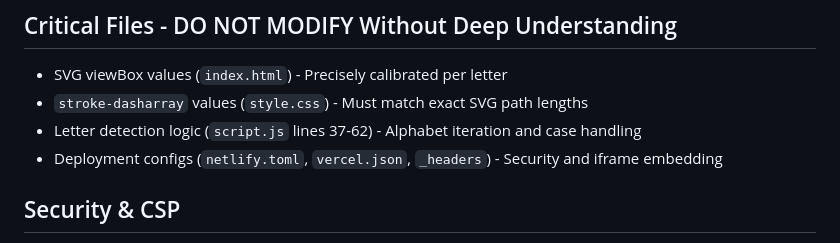
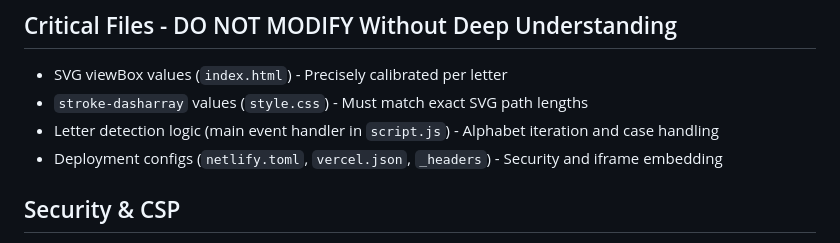
Before and after one commit to Ilghar/Signature-animation, a Markdown page: .github/copilot-instructions.md, the part around the change. Rendered like a GitHub page.

Commit message:
Update .github/copilot-instructions.md
Co-authored-by: Copilot <175728472+Copilot@users.noreply.github.com>

```diff
--- a/.github/copilot-instructions.md
+++ b/.github/copilot-instructions.md
@@ -79,7 +79,7 @@ python3 -m http.server 8000  # Recommended
 
 - SVG viewBox values (`index.html`) - Precisely calibrated per letter
 - `stroke-dasharray` values (`style.css`) - Must match exact SVG path lengths
-- Letter detection logic (`script.js` lines 37-62) - Alphabet iteration and case handling
+- Letter detection logic (main event handler in `script.js`) - Alphabet iteration and case handling
 - Deployment configs (`netlify.toml`, `vercel.json`, `_headers`) - Security and iframe embedding
 
 ## Security & CSP
```
